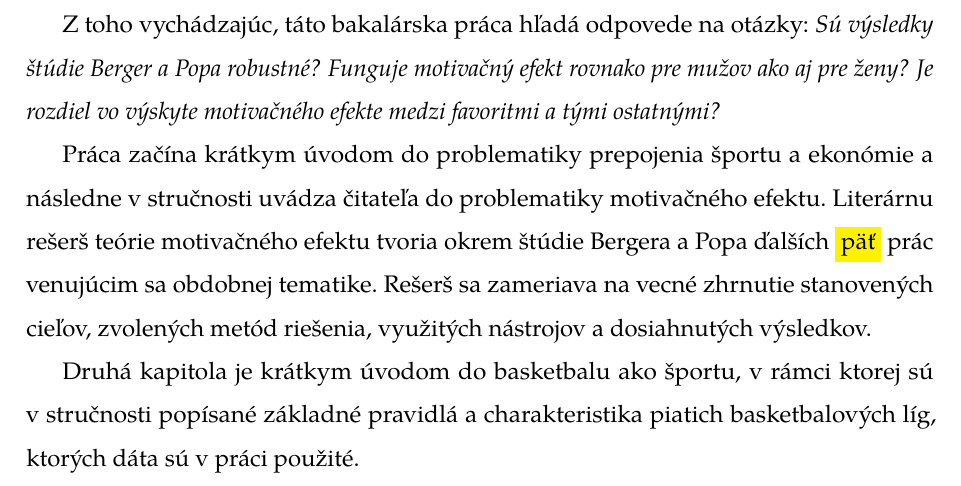
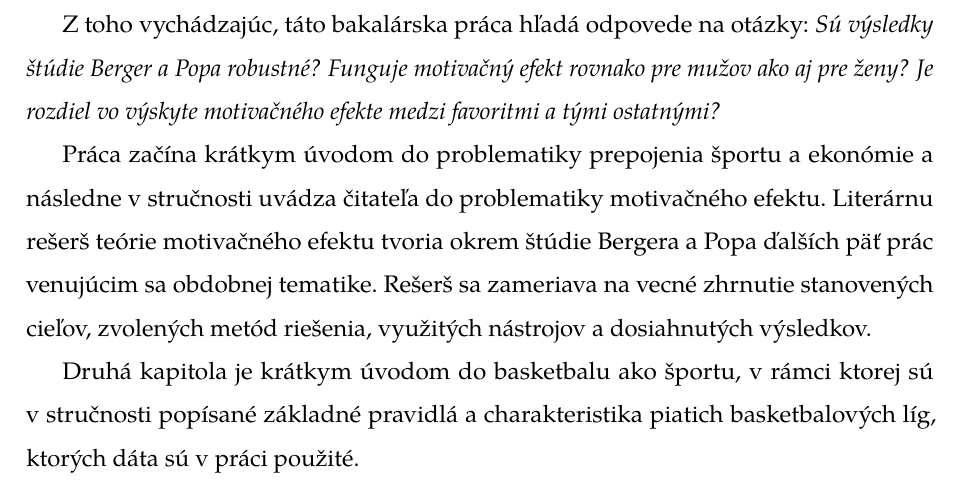
Before and after one commit to lstefani95/bc-thesis, a LaTeX thesis (bakalarka.tex): part of page 15 of 65, cut so that both start at the same text. The pictures show the PDF file bakalarka.pdf that the author committed with the source.

Commit message:
Drobnosti

```diff
--- a/bakalarka.tex
+++ b/bakalarka.tex
@@ -134,7 +134,7 @@
 
 	Z toho vychádzajúc, táto bakalárska práca hľadá odpovede na otázky: \textit{Sú výsledky štúdie Berger a Popa robustné? Funguje motivačný efekt rovnako pre mužov ako aj pre ženy? Je rozdiel vo výskyte motivačného efekte medzi favoritmi a tými ostatnými?}
 
-	Práca začína krátkym úvodom do problematiky prepojenia športu a ekonómie a následne v stručnosti uvádza čitateľa do problematiky  motivačného efektu. Literárnu rešerš teórie motivačného efektu tvoria okrem štúdie Bergera a Popa ďalších \colorbox{yellow}{päť} prác venujúcim sa obdobnej tematike. Rešerš sa zameriava na vecné zhrnutie stanovených cieľov, zvolených metód riešenia, využitých nástrojov a dosiahnutých výsledkov.
+	Práca začína krátkym úvodom do problematiky prepojenia športu a ekonómie a následne v stručnosti uvádza čitateľa do problematiky  motivačného efektu. Literárnu rešerš teórie motivačného efektu tvoria okrem štúdie Bergera a Popa ďalších päť prác venujúcim sa obdobnej tematike. Rešerš sa zameriava na vecné zhrnutie stanovených cieľov, zvolených metód riešenia, využitých nástrojov a dosiahnutých výsledkov.
 
 	Druhá kapitola je krátkym úvodom do basketbalu ako športu, v rámci ktorej sú v stručnosti popísané základné pravidlá a charakteristika piatich basketbalových líg, ktorých dáta sú v práci použité.
 
@@ -165,7 +165,7 @@
 
 		Motivácia, ale aj jej opak demotivácia, sú veľmi silnými hybnými silami, ktoré vedú k ovplyvneniu psychickej pohody a fyzického výkonu. Táto práca sa venuje motivácií v súvislosti s basketbalovými zápasmi a tomu, aký je jej motivačný efekt na výsledok zápasu pri prehrávaní v polčase. Teória motivačného efektu v športe sa stala predmetom skúmania viacerých autorov.
 
-		Niektorí autori skúmali výrazné vyhrávanie tímov, napríklad Cooper (\citeyear{cooper1992}), podľa ktorého basketbalové tímy, ktoré sú výraznejšie popredu už v úvode hry vyhrávajú približne dve tretiny času. Ďalší autori sa zamerali na motivovanosť tímov, ktoré prehrávajú tesne ale aj výraznejšie. Nasledujúca podkapitola obsahuje dovedna \colorbox{yellow}{šesť} prác, ktoré tvoria prehľad literatúry a rôznych prístupov a využitých nástrojov a metód viažúcich sa k téme tejto bakalárskej práce, tzn. motivačnému efektu.
+		Niektorí autori skúmali výrazné vyhrávanie tímov, napríklad Cooper (\citeyear{cooper1992}), podľa ktorého basketbalové tímy, ktoré sú výraznejšie popredu už v úvode hry vyhrávajú približne dve tretiny času. Ďalší autori sa zamerali na motivovanosť tímov, ktoré prehrávajú tesne ale aj výraznejšie. Nasledujúca podkapitola obsahuje dovedna šesť prác, ktoré tvoria prehľad literatúry a rôznych prístupov a využitých nástrojov a metód viažúcich sa k téme tejto bakalárskej práce, tzn. motivačnému efektu.
 
 		\section{Literárna rešerš}
 		\subsection{Berger a Pope}
```
Also changed, not shown: bakalarka.pdf.
